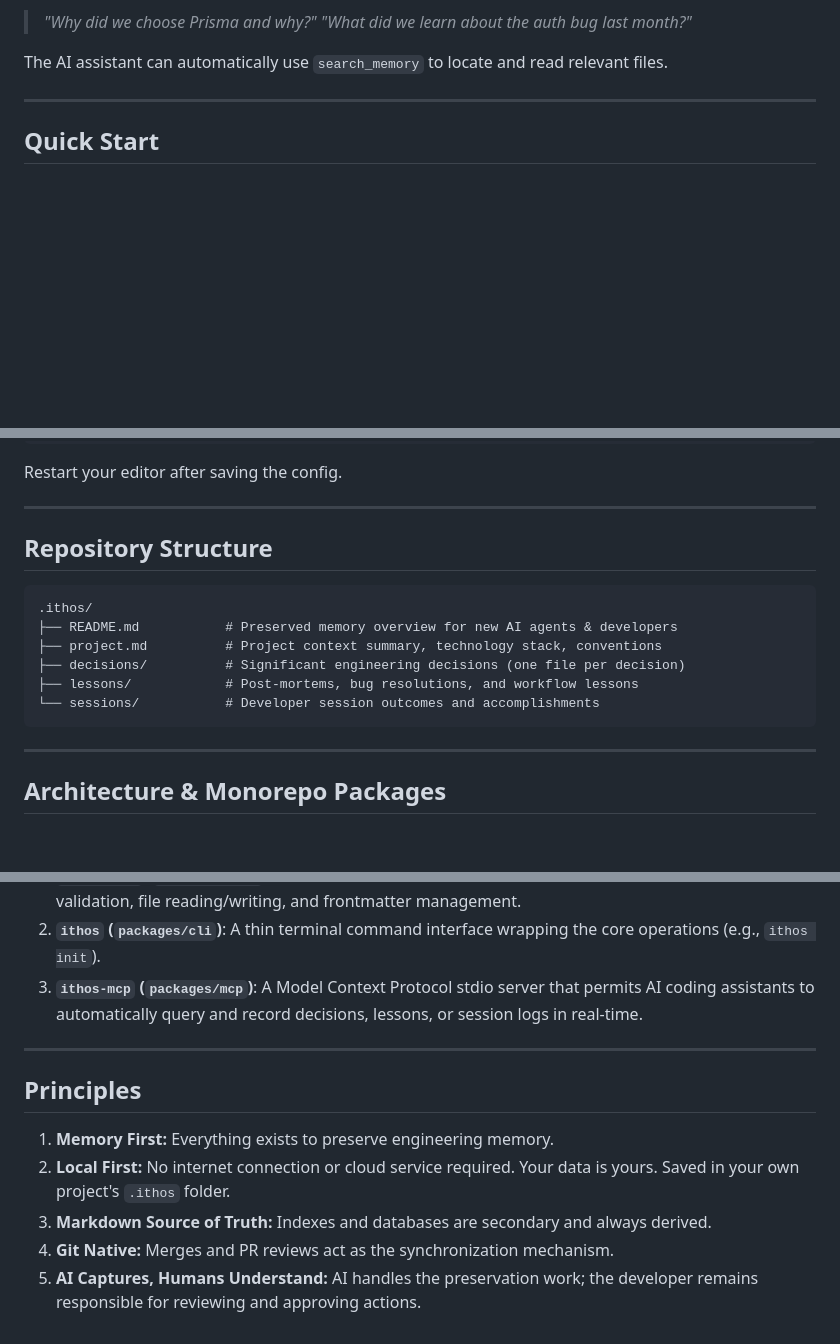
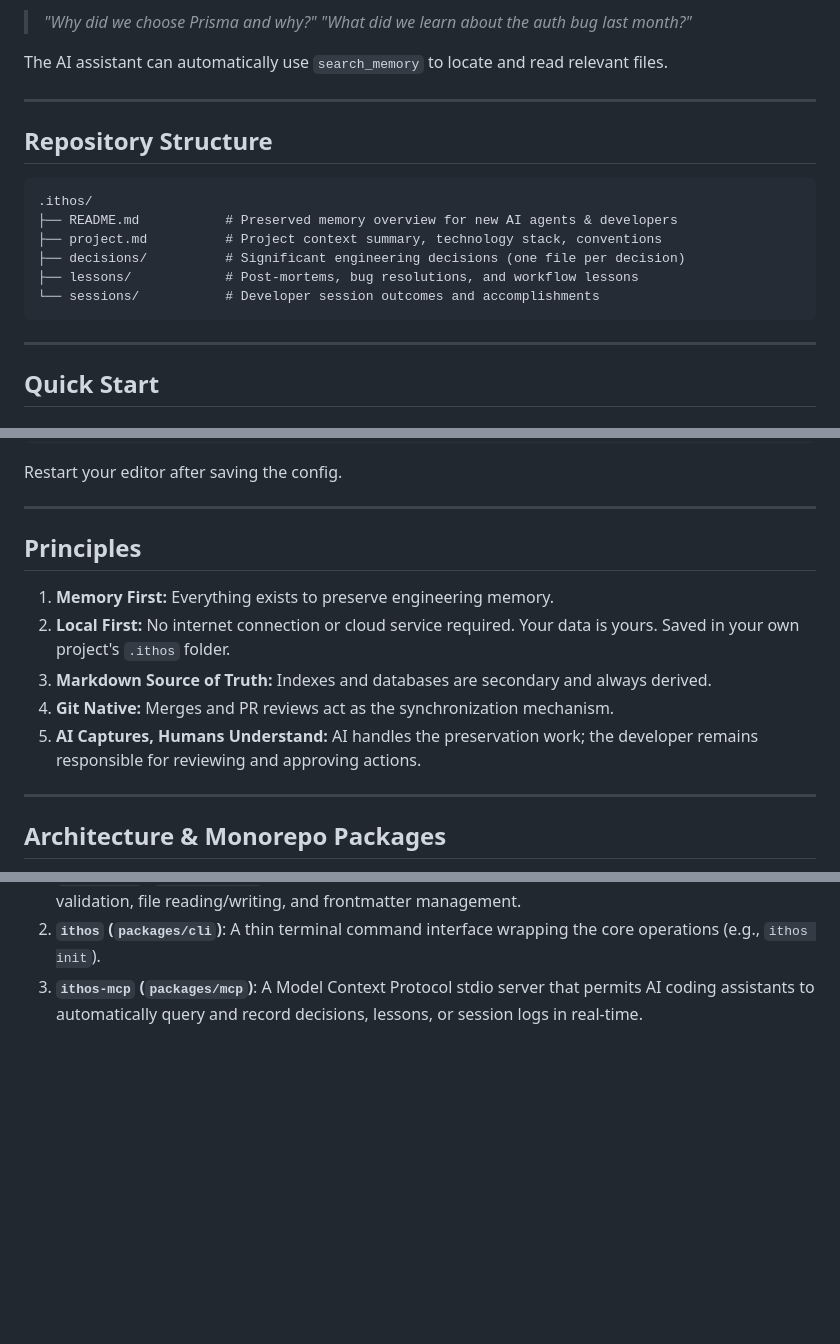
Before and after one commit to kry5h/ithos, a Markdown page: README.md, 3 parts joined by grey strips. Drawn GitHub-style; blank space fills up the shorter version.

````diff
--- a/README.md
+++ b/README.md
@@ -56,6 +83,19 @@ solving a bug or refactoring code:
 
 The AI assistant can automatically use `search_memory` to locate and read
 relevant files.
+
+---
+
+## Repository Structure
+
+```
+.ithos/
+├── README.md           # Preserved memory overview for new AI agents & developers
+├── project.md          # Project context summary, technology stack, conventions
+├── decisions/          # Significant engineering decisions (one file per decision)
+├── lessons/            # Post-mortems, bug resolutions, and workflow lessons
+└── sessions/           # Developer session outcomes and accomplishments
+```
 
 ---
 
@@ -98,16 +138,16 @@ Restart your editor after saving the config.
 
 ---
 
-## Repository Structure
+## Principles
 
-```
-.ithos/
-├── README.md           # Preserved memory overview for new AI agents & developers
-├── project.md          # Project context summary, technology stack, conventions
-├── decisions/          # Significant engineering decisions (one file per decision)
-├── lessons/            # Post-mortems, bug resolutions, and workflow lessons
-└── sessions/           # Developer session outcomes and accomplishments
-```
+1.  **Memory First:** Everything exists to preserve engineering memory.
+2.  **Local First:** No internet connection or cloud service required. Your data
+    is yours. Saved in your own project's `.ithos` folder.
+3.  **Markdown Source of Truth:** Indexes and databases are secondary and always
+    derived.
+4.  **Git Native:** Merges and PR reviews act as the synchronization mechanism.
+5.  **AI Captures, Humans Understand:** AI handles the preservation work; the
+    developer remains responsible for reviewing and approving actions.
 
 ---
 
@@ -142,16 +182,3 @@ Ithos is structured as a layered monorepo using npm workspaces:
 3.  **`ithos-mcp` (`packages/mcp`)**: A Model Context Protocol stdio server that
     permits AI coding assistants to automatically query and record decisions,
     lessons, or session logs in real-time.
-
----
-
-## Principles
-
-1.  **Memory First:** Everything exists to preserve engineering memory.
-2.  **Local First:** No internet connection or cloud service required. Your data
-    is yours. Saved in your own project's `.ithos` folder.
-3.  **Markdown Source of Truth:** Indexes and databases are secondary and always
-    derived.
-4.  **Git Native:** Merges and PR reviews act as the synchronization mechanism.
-5.  **AI Captures, Humans Understand:** AI handles the preservation work; the
-    developer remains responsible for reviewing and approving actions.
````
Also changed, not shown: other parts of README.md (+39 -12 lines).
